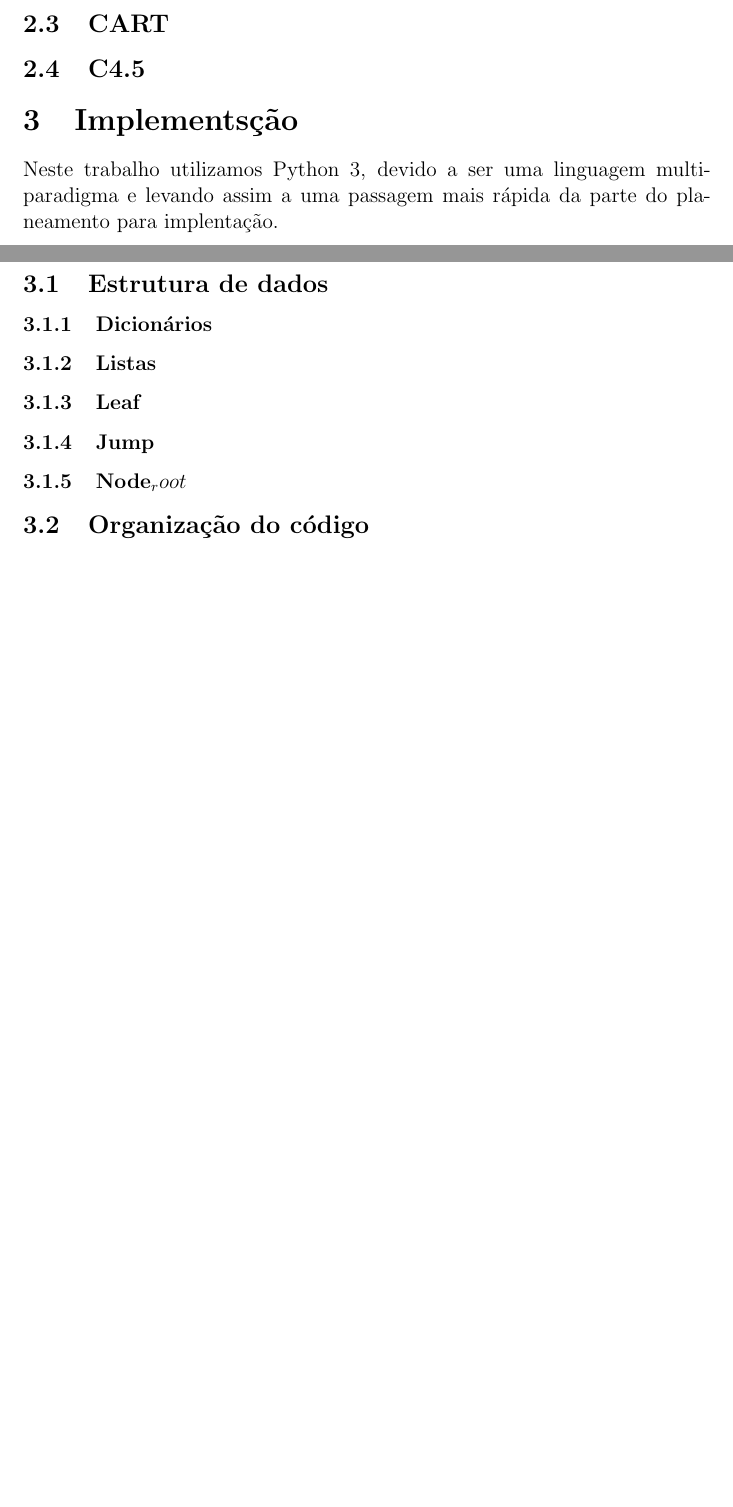
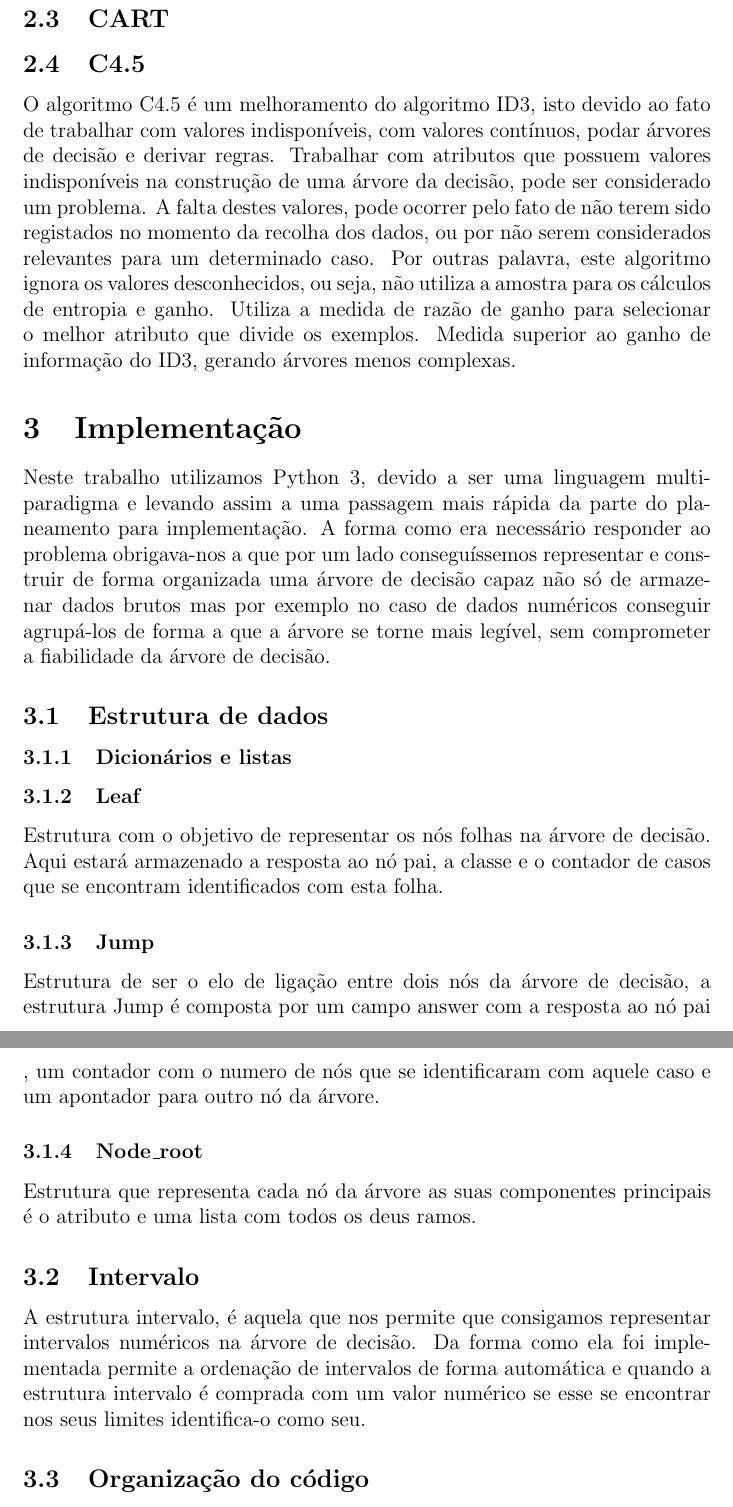
Before and after one commit to CristianaMorais/IA-TP4, a LaTeX document (relatório.tex): two parts of pages 3 and 4 of 4 before the commit and two parts of pages 4 and 5 of 5 after it, joined at a grey line, cut so that both start at the same text, the shorter picture padded with empty space. Compiled offline with pdfLaTeX.

Commit message:
Inicio da descrição da implementação

```diff
--- a/relatório.tex
+++ b/relatório.tex
@@ -43,18 +54,29 @@ A impuridade Gini
 \subsection{C4.5}
+O algoritmo C4.5 é um melhoramento do algoritmo ID3, isto devido ao fato de trabalhar com valores indisponíveis, com valores contínuos, podar árvores de decisão e derivar regras.
+Trabalhar com atributos que possuem valores indisponíveis na construção de uma árvore da decisão, pode ser considerado um problema. A falta destes valores, pode ocorrer pelo fato de não terem sido registados no momento da recolha dos dados, ou por não serem considerados relevantes para um determinado caso.
+Por outras palavra, este algoritmo ignora os valores desconhecidos, ou seja, não utiliza a amostra para os cálculos de entropia e ganho.
+Utiliza a medida de razão de ganho para selecionar o melhor atributo que divide os exemplos. Medida superior ao ganho de informação do ID3, gerando árvores menos complexas.
 
-\section{Implementsção}
-Neste trabalho utilizamos Python 3, devido a ser uma linguagem multi-paradigma e levando assim a uma passagem mais rápida da parte do planeamento para implentação.
+\section{Implementação}
+Neste trabalho utilizamos Python 3, devido a ser uma linguagem multi-paradigma e levando assim a uma passagem mais rápida da parte do planeamento para implementação.
+A forma como era necessário responder ao problema obrigava-nos a que por um lado conseguíssemos representar e construir de forma organizada uma árvore de decisão capaz não só de armazenar dados brutos mas por exemplo no caso de dados numéricos conseguir agrupá-los de forma a que a árvore se torne mais legível, sem comprometer a fiabilidade da árvore de decisão.
 \subsection{Estrutura de dados}
 
-\subsubsection{Dicionários}
+\subsubsection{Dicionários e listas}
 
-\subsubsection{Listas}
 
 \subsubsection{Leaf}
+Estrutura com o objetivo de representar os nós folhas na árvore de decisão. Aqui estará armazenado a resposta ao nó pai, a classe e o contador de casos que se encontram identificados com esta folha.
 
 \subsubsection{Jump}
+Estrutura de ser o elo de ligação entre dois nós da árvore  de decisão, a estrutura Jump é composta por um campo answer com a resposta ao nó pai , um contador com o numero de nós que se identificaram com aquele caso e um apontador para outro nó da árvore.
 
-\subsubsection{Node_root}
+\subsubsection{Node\_root}
+Estrutura que representa cada nó da árvore as suas componentes principais é o atributo e uma lista com todos os deus ramos.
+
+
+\subsection{Intervalo}
+A estrutura intervalo, é aquela que nos permite que consigamos representar intervalos numéricos na árvore de decisão. Da forma como ela foi implementada permite a ordenação de intervalos de forma automática e quando a estrutura intervalo é comprada com um valor numérico se esse se encontrar nos seus limites identifica-o como seu.
 
 \subsection{Organização do código}
 
```
Also changed, not shown: img/leaf.png (added), relatório.tex (15 more changed lines), 1 other file.
